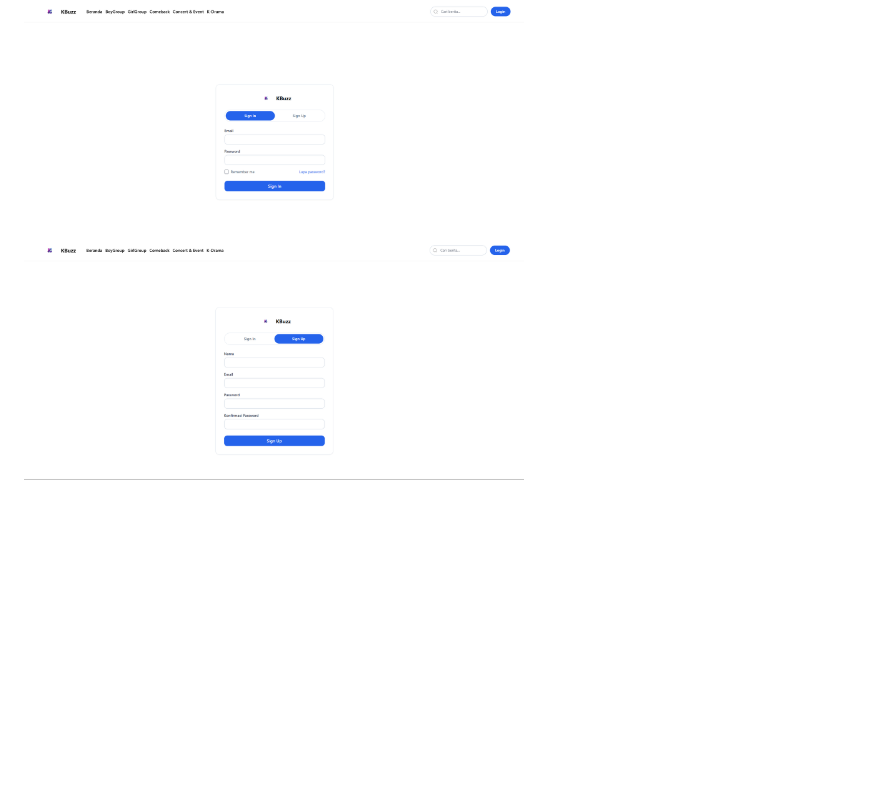
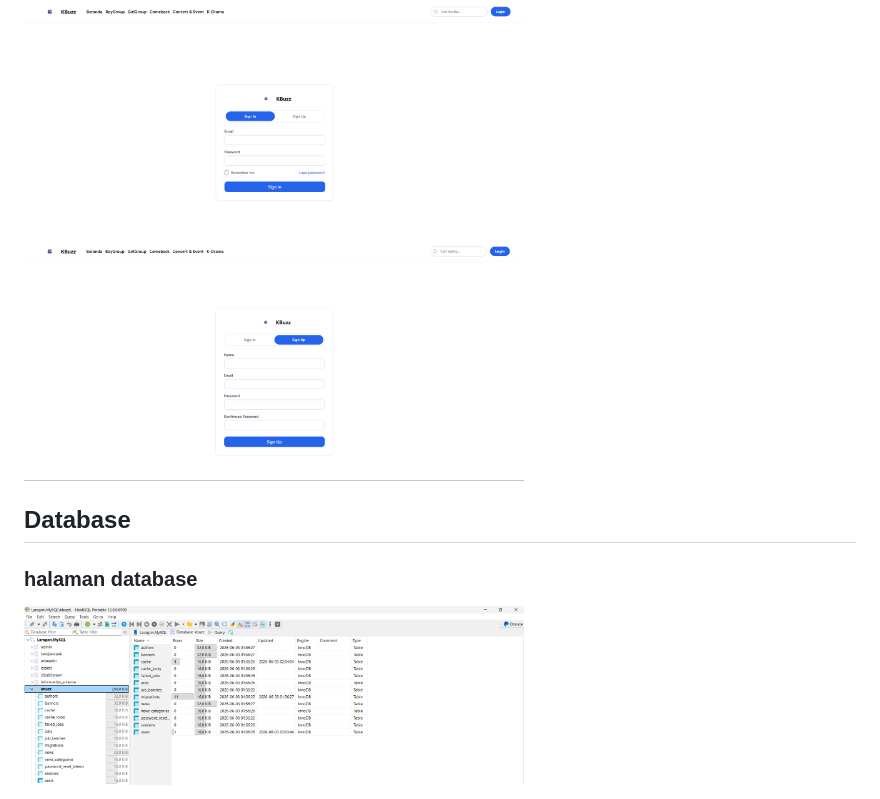
Before and after one commit to apnieee/KBuzz-Portal-Berita, a Markdown page: README.md, the part around the change. Drawn GitHub-style; blank space fills up the shorter version.

Commit message:
Add Database section with image to README

```diff
--- a/README.md
+++ b/README.md
@@ -176,3 +176,9 @@ Pastikan pemanggilan di blade menggunakan path yang benar:
 ### login
 <img src="login 1.png" width="500">
 <img src="login 2.png" width="500">
+
+
+## Database
+
+### halaman database
+<img src="database.png" width="500">
```
